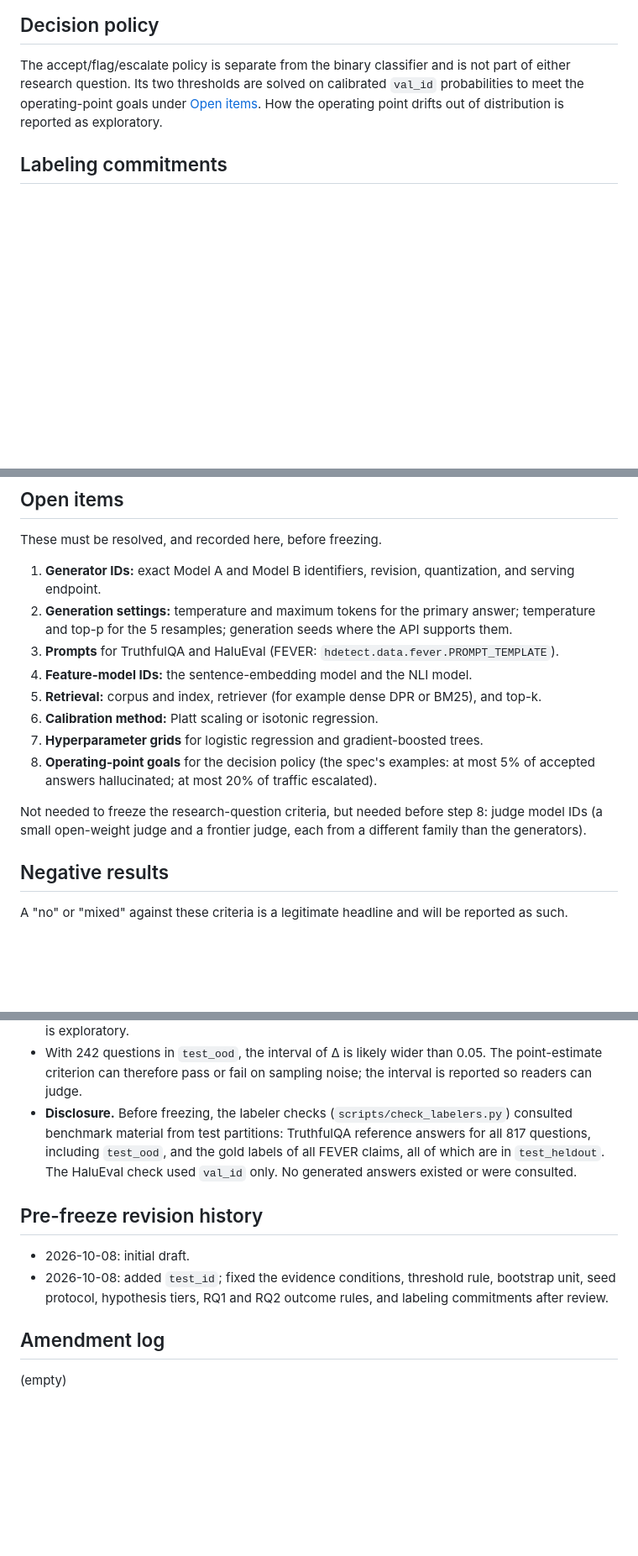
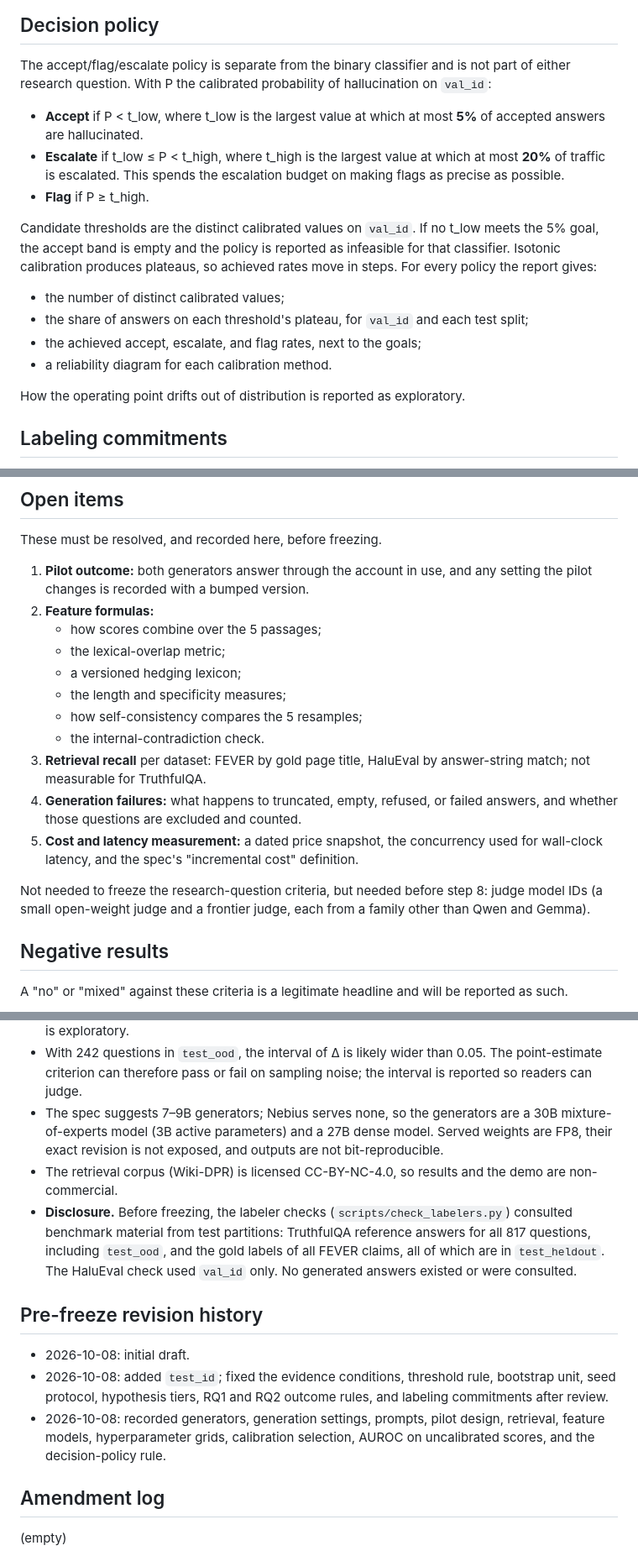
Before and after one commit to Aadigha-git/MLEvaluatorForHallucinaton, a Markdown page: docs/PREREGISTRATION.md, 3 parts joined by grey strips. Shown at 84% size. Rendered like a GitHub page; blank space fills up the shorter version.

```diff
--- a/docs/PREREGISTRATION.md
+++ b/docs/PREREGISTRATION.md
@@ -144,9 +213,25 @@ model (see Known limitations).
 ## Decision policy
 
 The accept/flag/escalate policy is separate from the binary classifier and is not part of either
-research question. Its two thresholds are solved on calibrated `val_id` probabilities to meet the
-operating-point goals under [Open items](#open-items). How the operating point drifts out of
-distribution is reported as exploratory.
+research question. With P the calibrated probability of hallucination on `val_id`:
+
+- **Accept** if P < t_low, where t_low is the largest value at which at most **5%** of accepted
+  answers are hallucinated.
+- **Escalate** if t_low ≤ P < t_high, where t_high is the largest value at which at most **20%** of
+  traffic is escalated. This spends the escalation budget on making flags as precise as possible.
+- **Flag** if P ≥ t_high.
+
+Candidate thresholds are the distinct calibrated values on `val_id`. If no t_low meets the 5% goal,
+the accept band is empty and the policy is reported as infeasible for that classifier.
+Isotonic calibration produces plateaus, so achieved rates move in steps. For every policy the
+report gives:
+
+- the number of distinct calibrated values;
+- the share of answers on each threshold's plateau, for `val_id` and each test split;
+- the achieved accept, escalate, and flag rates, next to the goals;
+- a reliability diagram for each calibration method.
+
+How the operating point drifts out of distribution is reported as exploratory.
 
 ## Labeling commitments
 
@@ -170,20 +255,24 @@ distribution is reported as exploratory.
 
 These must be resolved, and recorded here, before freezing.
 
-1. **Generator IDs:** exact Model A and Model B identifiers, revision, quantization, and serving
-   endpoint.
-2. **Generation settings:** temperature and maximum tokens for the primary answer; temperature and
-   top-p for the 5 resamples; generation seeds where the API supports them.
-3. **Prompts** for TruthfulQA and HaluEval (FEVER: `hdetect.data.fever.PROMPT_TEMPLATE`).
-4. **Feature-model IDs:** the sentence-embedding model and the NLI model.
-5. **Retrieval:** corpus and index, retriever (for example dense DPR or BM25), and top-k.
-6. **Calibration method:** Platt scaling or isotonic regression.
-7. **Hyperparameter grids** for logistic regression and gradient-boosted trees.
-8. **Operating-point goals** for the decision policy (the spec's examples: at most 5% of accepted
-   answers hallucinated; at most 20% of traffic escalated).
+1. **Pilot outcome:** both generators answer through the account in use, and any setting the pilot
+   changes is recorded with a bumped version.
+2. **Feature formulas:**
+   - how scores combine over the 5 passages;
+   - the lexical-overlap metric;
+   - a versioned hedging lexicon;
+   - the length and specificity measures;
+   - how self-consistency compares the 5 resamples;
+   - the internal-contradiction check.
+3. **Retrieval recall** per dataset: FEVER by gold page title, HaluEval by answer-string match;
+   not measurable for TruthfulQA.
+4. **Generation failures:** what happens to truncated, empty, refused, or failed answers, and
+   whether those questions are excluded and counted.
+5. **Cost and latency measurement:** a dated price snapshot, the concurrency used for wall-clock
+   latency, and the spec's "incremental cost" definition.
 
 Not needed to freeze the research-question criteria, but needed before step 8: judge model IDs (a
-small open-weight judge and a frontier judge, each from a different family than the generators).
+small open-weight judge and a frontier judge, each from a family other than Qwen and Gemma).
 
 ## Negative results
 
@@ -205,6 +294,11 @@ A "no" or "mixed" against these criteria is a legitimate headline and will be re
 - With 242 questions in `test_ood`, the interval of Δ is likely wider than 0.05. The point-estimate
   criterion can therefore pass or fail on sampling noise; the interval is reported so readers can
   judge.
+- The spec suggests 7–9B generators; Nebius serves none, so the generators are a 30B
+  mixture-of-experts model (3B active parameters) and a 27B dense model. Served weights are FP8,
+  their exact revision is not exposed, and outputs are not bit-reproducible.
+- The retrieval corpus (Wiki-DPR) is licensed CC-BY-NC-4.0, so results and the demo are
+  non-commercial.
 - **Disclosure.** Before freezing, the labeler checks (`scripts/check_labelers.py`) consulted
   benchmark material from test partitions: TruthfulQA reference answers for all 817 questions,
   including `test_ood`, and the gold labels of all FEVER claims, all of which are in
@@ -216,6 +310,9 @@ A "no" or "mixed" against these criteria is a legitimate headline and will be re
 - 2026-10-08: initial draft.
 - 2026-10-08: added `test_id`; fixed the evidence conditions, threshold rule, bootstrap unit, seed
   protocol, hypothesis tiers, RQ1 and RQ2 outcome rules, and labeling commitments after review.
+- 2026-10-08: recorded generators, generation settings, prompts, pilot design, retrieval, feature
+  models, hyperparameter grids, calibration selection, AUROC on uncalibrated scores, and the
+  decision-policy rule.
 
 ## Amendment log
 
```
Also changed, not shown: other parts of docs/PREREGISTRATION.md (+74 -5 lines).
